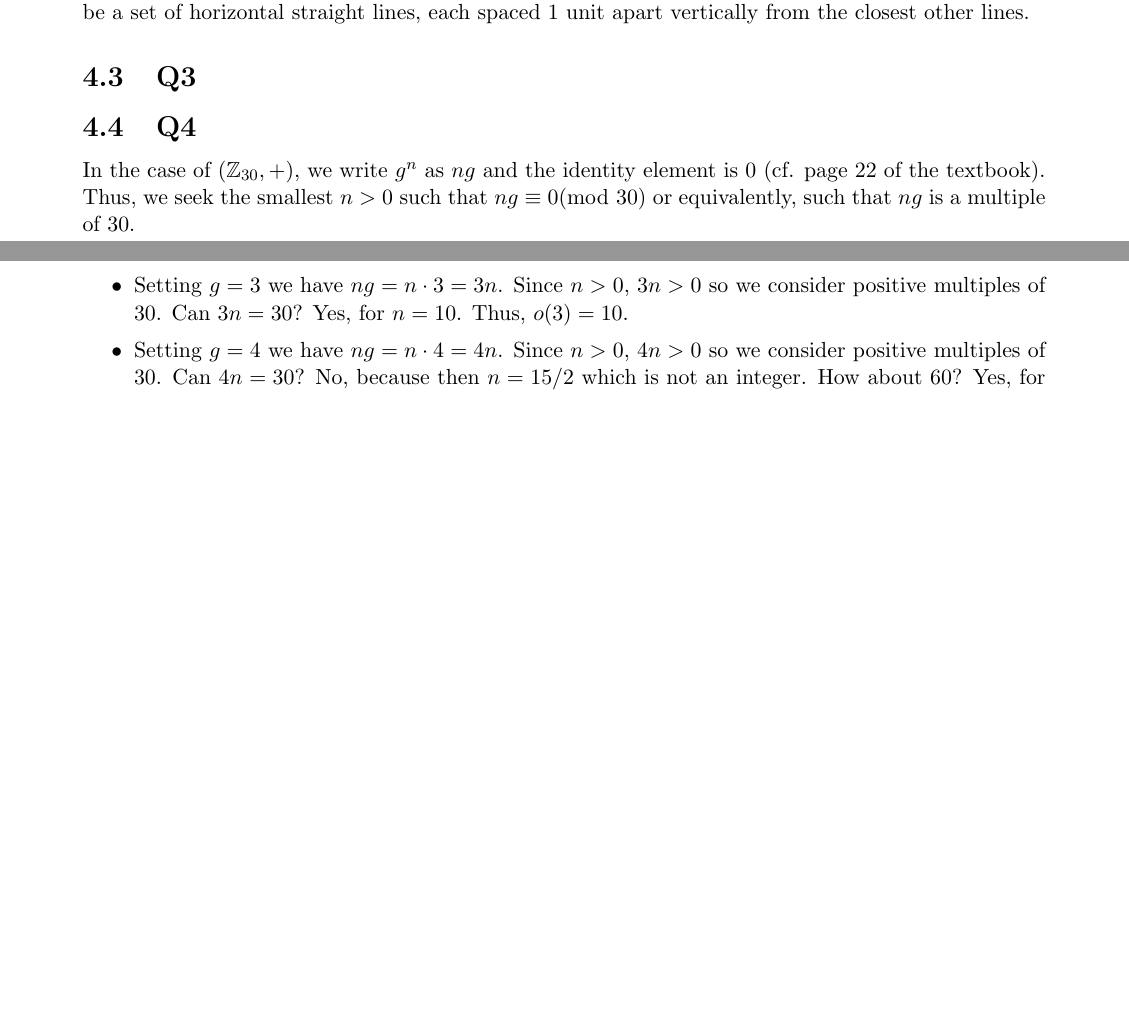
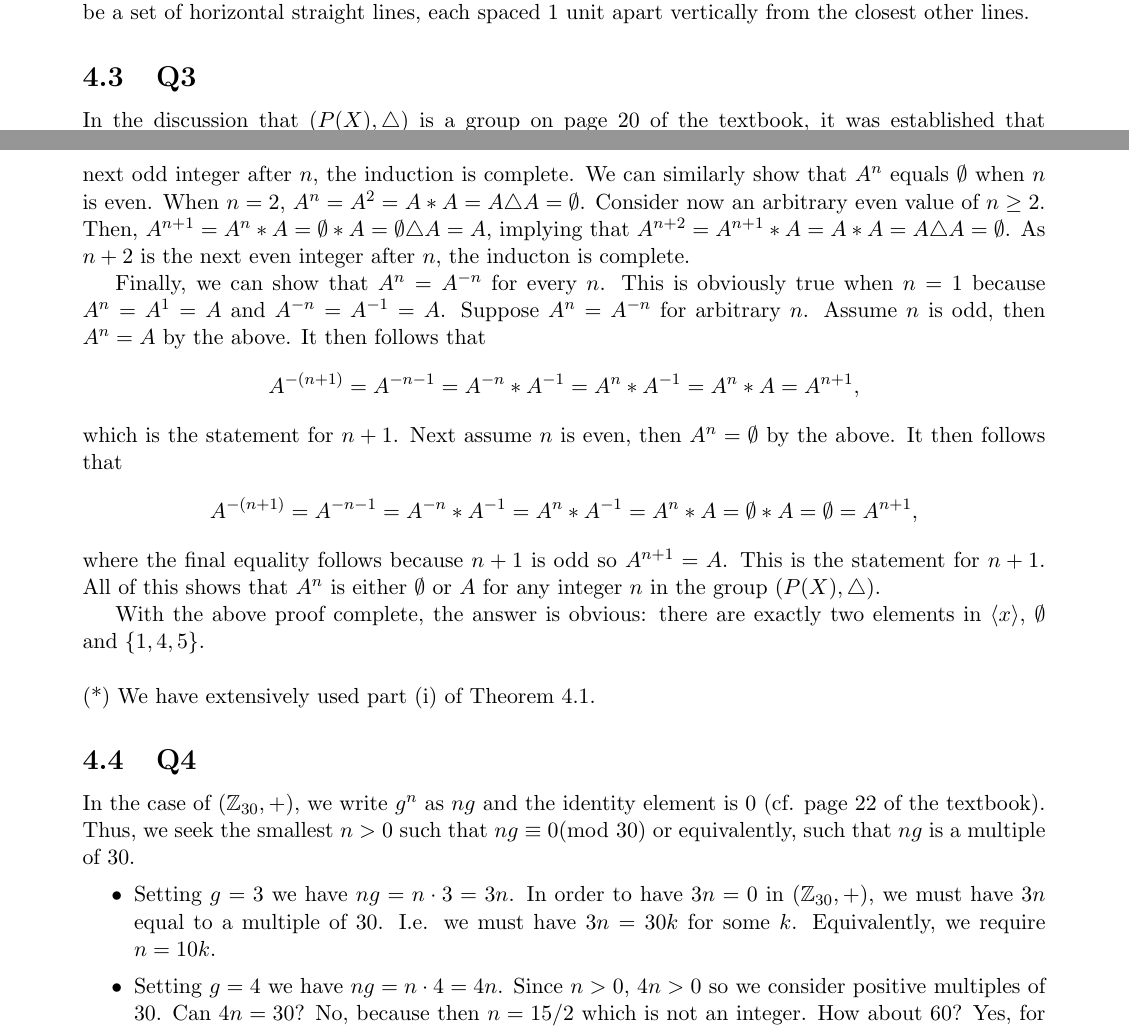
Before and after one commit to brianward92/Pure-Math, a LaTeX document (Abstract-Algebra-Saracino/abstract.tex): two parts of pages 29 and 30 of 33, joined at a grey line, cut so that both start at the same text, the shorter picture padded with empty space. Compiled offline with pdfLaTeX.

Commit message:
Finished 4.3.

```diff
--- a/Abstract-Algebra-Saracino/abstract.tex
+++ b/Abstract-Algebra-Saracino/abstract.tex
@@ -1198,11 +1210,31 @@ In the case of $(G,+)$, where $G$ is the set of all real valued functions on the
 
 \subsection{Q3}
 
+In the discussion that $\left(P(X),\triangle\right)$ is a group on page 20 of the textbook, it was established that $A^{-1}=A$ for every $A\subseteq X$ and that $\emptyset$ is the identity element. Thus, $A\triangle A = \emptyset$ for every $A\subseteq X$. Moreover, $\emptyset\triangle A = A$ (again because $\emptyset$ is the identity element). It is now clear that $A^n$ equals $A$ when $n$ is odd. When $n=1$, $A^n=A^1=A$. Consider now an abitrary odd value of $n\ge1$. Then, $A^{n+1}=A*A^n=A*A=A\triangle A = \emptyset$, implying that $A^{n+2}=A*A^{n+1}=A*\emptyset=A$. As $n+2$ is the next odd integer after $n$, the induction is complete. We can similarly show that $A^n$ equals $\emptyset$ when $n$ is even. When $n=2$, $A^n=A^2=A*A=A\triangle A = \emptyset$. Consider now an arbitrary even value of $n\ge 2$. Then, $A^{n+1}=A^n*A=\emptyset*A=\emptyset\triangle A=A$, implying that $A^{n+2}=A^{n+1}*A=A*A=A\triangle A=\emptyset$. As $n+2$ is the next even integer after $n$, the inducton is complete.
+
+Finally, we can show that $A^n=A^{-n}$ for every $n$. This is obviously true when $n=1$ because $A^n=A^1=A$ and $A^{-n}=A^{-1}=A$. Suppose $A^n=A^{-n}$ for arbitrary $n$. Assume $n$ is odd, then $A^n=A$ by the above. It then follows that
+\begin{align*}
+	A^{-(n+1)}=A^{-n-1}=A^{-n}*A^{-1}=A^n*A^{-1}=A^n*A=A^{n+1},
+\end{align*}
+which is the statement for $n+1$. Next assume $n$ is even, then $A^n=\emptyset$ by the above. It then follows that
+\begin{align*}
+	A^{-(n+1)}=A^{-n-1}=A^{-n}*A^{-1}=A^n*A^{-1}=A^n*A=\emptyset*A=\emptyset = A^{n+1},
+\end{align*}
+where the final equality follows because $n+1$ is odd so $A^{n+1}=A$. This is the statement for $n+1$. All of this shows that $A^n$ is either $\emptyset$ or $A$ for any integer $n$ in the group $\left(P(X),\triangle\right)$.
+
+With the above proof complete, the answer is obvious: there are exactly two elements in $\langle x \rangle$, $\emptyset$ and $\{1,4,5\}$.
+
+\vspace{\baselineskip}
+
+\noindent (*) We have extensively used part (i) of Theorem 4.1.
+
+
+
 \subsection{Q4}
 
 In the case of $(\Z_{30},+)$, we write $g^n$ as $ng$ and the identity element is $0$ (cf. page 22 of the textbook). Thus, we seek the smallest $n>0$ such that $ng\equiv0(\text{mod }{30})$ or equivalently, such that $ng$ is a multiple of 30.
 \begin{itemize}
-	\item{Setting $g=3$ we have $ng=n\cdot3=3n$. Since $n>0$, $3n>0$ so we consider positive multiples of 30. Can $3n=30$? Yes, for $n=10$. Thus, $o(3)=10$.}
+	\item{Setting $g=3$ we have $ng=n\cdot3=3n$. In order to have $3n=0$ in $(\Z_{30},+)$, we must have $3n$ equal to a multiple of $30$. I.e. we must have $3n=30k$ for some $k$. Equivalently, we require $n=10k$.}
 	\item{Setting $g=4$ we have $ng=n\cdot4=4n$. Since $n>0$, $4n>0$ so we consider positive multiples of 30. Can $4n=30$? No, because then $n=15/2$ which is not an integer. How about 60? Yes, for $n=15$. Thus, $o(4)=15$.}
 	\item{Setting $g=6$ we have $ng=n\cdot6=6n$. Similar to $g=3$ we observe that 6 divides 30 so certainly it is possible for $6n=30$, and it is for $n=5$. Thus, $o(6)=5$}
 	\item{Setting $g=7$ we have $ng=n\cdot7=7n$. In order for $7n$ to be a multiple of . Thus, $o(3)=10$.}
```
Also changed, not shown: Abstract-Algebra-Saracino/unsolved_problems.txt (+1 -1 lines), Abstract-Algebra-Saracino/abstract.pdf, Abstract-Algebra-Saracino/abstract.tex (12 more changed lines), 4 other files.
